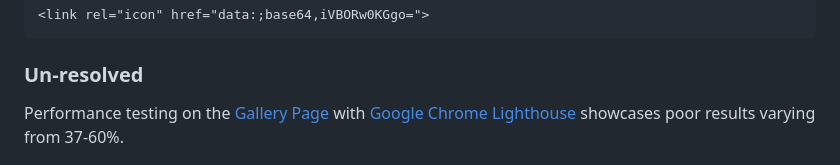
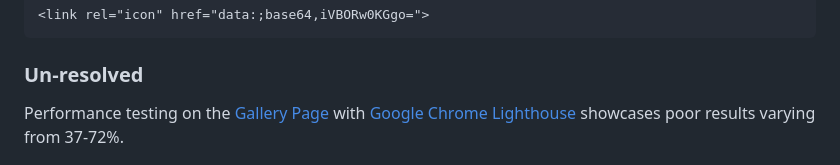
Before and after one commit to sergpapa/FPC, a Markdown page: TESTING.md, the part around the change. Rendered like a GitHub page.

Commit message:
TESTING.md changed % of variation in lighthouse bug report

```diff
--- a/TESTING.md
+++ b/TESTING.md
@@ -137,7 +137,7 @@ The following code found on [Stackoverflow](https://stackoverflow.com/questions/
 
 ### **Un-resolved**
 
-Performance testing on the [Gallery Page](https://sergpapa.github.io/FPC/gallery.html) with [Google Chrome Lighthouse](https://developer.chrome.com/docs/lighthouse/overview/) showcases poor results varying from 37-60%.
+Performance testing on the [Gallery Page](https://sergpapa.github.io/FPC/gallery.html) with [Google Chrome Lighthouse](https://developer.chrome.com/docs/lighthouse/overview/) showcases poor results varying from 37-72%.
 
 ![Gallery-Performance](assets/images/performance-bug.png)
 
```
